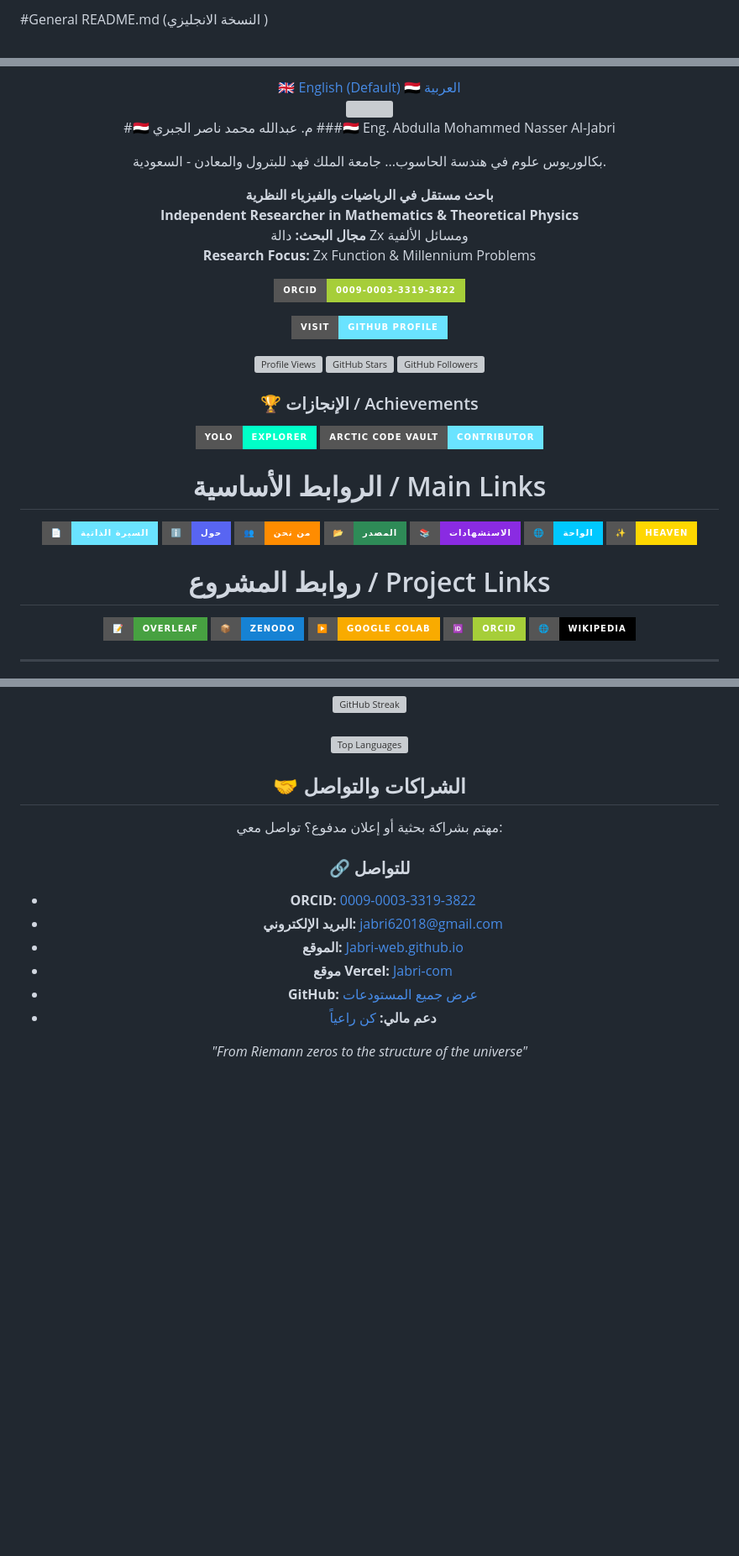
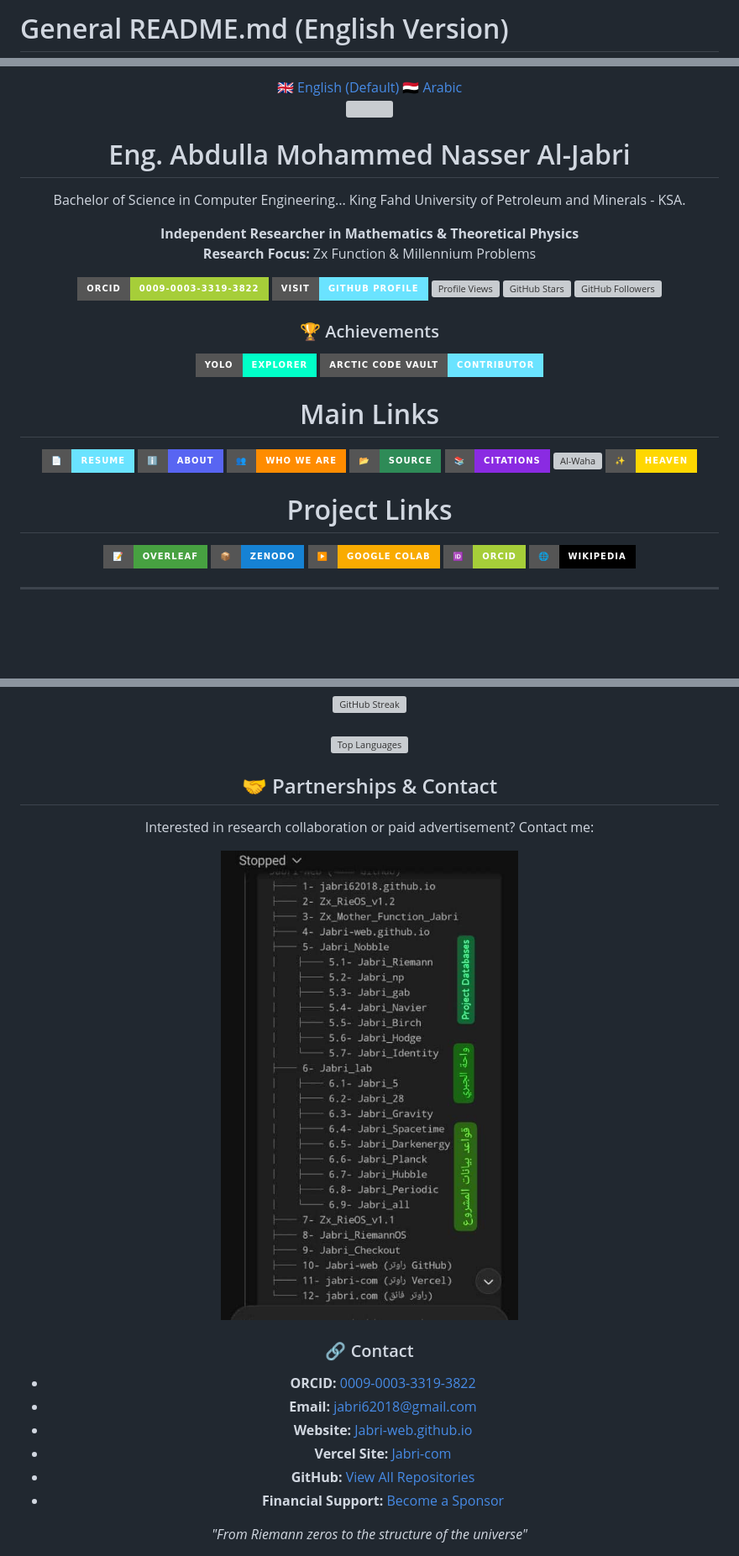
Before and after one commit to Jabri-web/Jabri-com, a Markdown page: README.md, 3 parts joined by grey strips. Shown at 84% size. GitHub-like rendering; badges without logos; blank space fills up the shorter version; grey boxes are pictures that could not be loaded.

```diff
--- a/README.md
+++ b/README.md
@@ -1,3 +1,3 @@
-#General README.md  (النسخة الانجليزي )
+# General README.md (English Version)
 
 <meta charset="UTF-8">
@@ -7,7 +7,7 @@
         🇬🇧 English (Default)
     </a>
     <a href="./README-AR.md" style="background: transparent; color: #c9d1d9; padding: 6px 22px; border-radius: 20px; text-decoration: none; font-weight: bold; font-size: 14px; margin: 0 5px; display: inline-block; border: 1px solid #30363d;">
-        🇾🇪 العربية
+        🇾🇪 Arabic
     </a>
 </div>
 
@@ -15,40 +15,34 @@
 
 <img src="Image/Jabri-photo.png" width="140" height="140" style="border-radius:50%; border:4px solid #6ae3ff; object-fit:cover;">
 
-#🇾🇪 م. عبدالله محمد ناصر الجبري
-###🇾🇪 Eng. Abdulla Mohammed Nasser Al-Jabri
+# Eng. Abdulla Mohammed Nasser Al-Jabri
 
-بكالوريوس علوم في هندسة الحاسوب... جامعة الملك فهد للبترول والمعادن - السعودية.
+Bachelor of Science in Computer Engineering... King Fahd University of Petroleum and Minerals - KSA.
 
-**باحث مستقل في الرياضيات والفيزياء النظرية**
 **Independent Researcher in Mathematics & Theoretical Physics**
-**مجال البحث:** دالة Zx ومسائل الألفية
 **Research Focus:** Zx Function & Millennium Problems
 
 [![ORCID iD](https://img.shields.io/badge/ORCID-0009--0003--3319--3822-A6CE39?style=for-the-badge&logo=orcid&logoColor=white)](https://orcid.org/0009-0003-3319-3822)
-
 [![Visit Profile](https://img.shields.io/badge/Visit-GitHub%20Profile-6ae3ff?style=for-the-badge&logo=github)](https://github.com/Jabri-web)
-
 [![Profile Views](https://komarev.com/ghpvc/?username=Jabri-web&color=6ae3ff&style=for-the-badge&label=Visitors)](https://github.com/Jabri-web)
 [![GitHub Stars](https://img.shields.io/github/stars/Jabri-web?color=yellow&style=for-the-badge&logo=github)](https://github.com/Jabri-web?tab=repositories)
 [![GitHub Followers](https://img.shields.io/github/followers/Jabri-web?color=green&style=for-the-badge&logo=github)](https://github.com/Jabri-web?tab=followers)
 
-### 🏆 الإنجازات / Achievements
+### 🏆 Achievements
 [![YOLO](https://img.shields.io/badge/YOLO-Explorer-00ffc8?style=for-the-badge&logo=github)](https://github.com/Jabri-web)
 [![Code Vault](https://img.shields.io/badge/Arctic%20Code%20Vault-Contributor-6ae3ff?style=for-the-badge&logo=github)](https://github.com/Jabri-web)
 
+# Main Links
 
-# الروابط الأساسية / Main Links
-
-[![CV](https://img.shields.io/badge/📄-السيرة_الذاتية-6ae3ff?style=for-the-badge&logo=readthedocs&logoColor=white)](https://jabri-com.vercel.app/Author-cv.html)
-[![About](https://img.shields.io/badge/ℹ️-حول-5865F2?style=for-the-badge&logo=aboutdotme&logoColor=white)](https://jabri-com.vercel.app/about.html)
-[![Who We](https://img.shields.io/badge/👥-من_نحن-FF8C00?style=for-the-badge&logo=handshake&logoColor=white)](https://jabri-com.vercel.app/who-we.html)
-[![Source](https://img.shields.io/badge/📂-المصدر-2E8B57?style=for-the-badge&logo=files&logoColor=white)](https://jabri-com.vercel.app/source.html)
-[![Citations](https://img.shields.io/badge/📚-الاستشهادات-8A2BE2?style=for-the-badge&logo=bookstack&logoColor=white)](https://jabri-com.vercel.app/citations.html)
-[![Al-Waha](https://img.shields.io/badge/🌐-الواحة-00c8ff?style=for-the-badge&logo=aboutdotme&logoColor=white)](https://jabri-com.vercel.app)
+[![CV](https://img.shields.io/badge/📄-Resume-6ae3ff?style=for-the-badge&logo=readthedocs&logoColor=white)](https://jabri-com.vercel.app/Author-cv.html)
+[![About](https://img.shields.io/badge/ℹ️-About-5865F2?style=for-the-badge&logo=aboutdotme&logoColor=white)](https://jabri-com.vercel.app/about.html)
+[![Who We](https://img.shields.io/badge/👥-Who%20We%20Are-FF8C00?style=for-the-badge&logo=handshake&logoColor=white)](https://jabri-com.vercel.app/who-we.html)
+[![Source](https://img.shields.io/badge/📂-Source-2E8B57?style=for-the-badge&logo=files&logoColor=white)](https://jabri-com.vercel.app/source.html)
+[![Citations](https://img.shields.io/badge/📚-Citations-8A2BE2?style=for-the-badge&logo=bookstack&logoColor=white)](https://jabri-com.vercel.app/citations.html)
+[![Al-Waha](https://img.shields.io/badge/🌐-Al-Waha-00c8ff?style=for-the-badge&logo=aboutdotme&logoColor=white)](https://jabri-com.vercel.app)
 [![Heaven](https://img.shields.io/badge/✨-Heaven-FFD700?style=for-the-badge&logo=vercel&logoColor=black)](https://jabricom.vercel.app)
 
-# روابط المشروع / Project Links
+# Project Links
 
 [![Overleaf](https://img.shields.io/badge/📝-Overleaf-47A141?style=for-the-badge&logo=overleaf&logoColor=white)](https://overleaf.com/project)
 [![Zenodo](https://img.shields.io/badge/📦-Zenodo-1682D4?style=for-the-badge&logo=zenodo&logoColor=white)](https://zenodo.org/records/20513840)
@@ -56,7 +50,6 @@
 [![ORCID](https://img.shields.io/badge/🆔-ORCID-A6CE39?style=for-the-badge&logo=orcid&logoColor=white)](https://orcid.org/0009-0003-3319-3822)
 [![Wikipedia](https://img.shields.io/badge/🌐-Wikipedia-000000?style=for-the-badge&logo=wikipedia&logoColor=white)](https://en.wikipedia.org/wiki/User:Jabri2026)
 
-
 ---
 ![Zx Equations](Image/Zx_Equations.png)
 ![Zx Equation Figure](Image/Zx_Eq_figure.png)
@@ -149,16 +105,20 @@
 <img src="https://github-readme-stats.vercel.app/api/top-langs/?username=Jabri-web&layout=compact&theme=radical&hide_border=true" alt="Top Languages"/>
 </div>
 
-## 🤝 الشراكات والتواصل
-مهتم بشراكة بحثية أو إعلان مدفوع؟ تواصل معي:
+## 🤝 Partnerships & Contact
+Interested in research collaboration or paid advertisement? Contact me:
 
-### 🔗 للتواصل
+
+![Dbases](Image/dbase.png)
+
+
+### 🔗 Contact
 - **ORCID:** [0009-0003-3319-3822](https://orcid.org/0009-0003-3319-3822)
-- **البريد الإلكتروني:** [jabri62018@gmail.com](mailto:jabri62018@gmail.com)
-- **الموقع:** [Jabri-web.github.io](https://Jabri-web.github.io)
-- **موقع Vercel:** [Jabri-com](https://jabri-com.vercel.app)
-- **GitHub:** [عرض جميع المستودعات](https://github.com/Jabri-web?tab=repositories)
-- **دعم مالي:** [كن راعياً](https://github.com/sponsors/Jabri-web)
+- **Email:** [jabri62018@gmail.com](mailto:jabri62018@gmail.com)
+- **Website:** [Jabri-web.github.io](https://Jabri-web.github.io)
+- **Vercel Site:** [Jabri-com](https://jabri-com.vercel.app)
+- **GitHub:** [View All Repositories](https://github.com/Jabri-web?tab=repositories)
+- **Financial Support:** [Become a Sponsor](https://github.com/sponsors/Jabri-web)
 
 <div align="center">
 <i>"From Riemann zeros to the structure of the universe"</i>
```
Also changed, not shown: other parts of README.md (+18 -55 lines).
